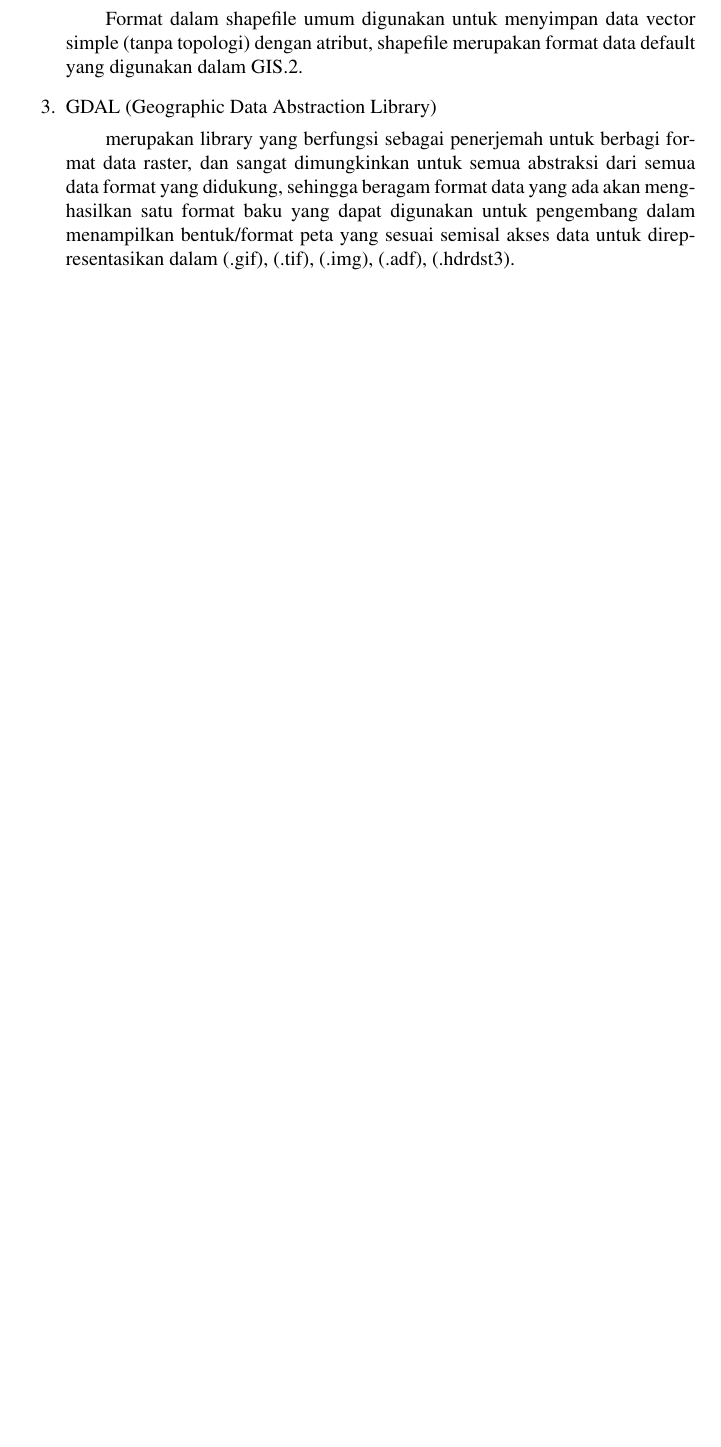
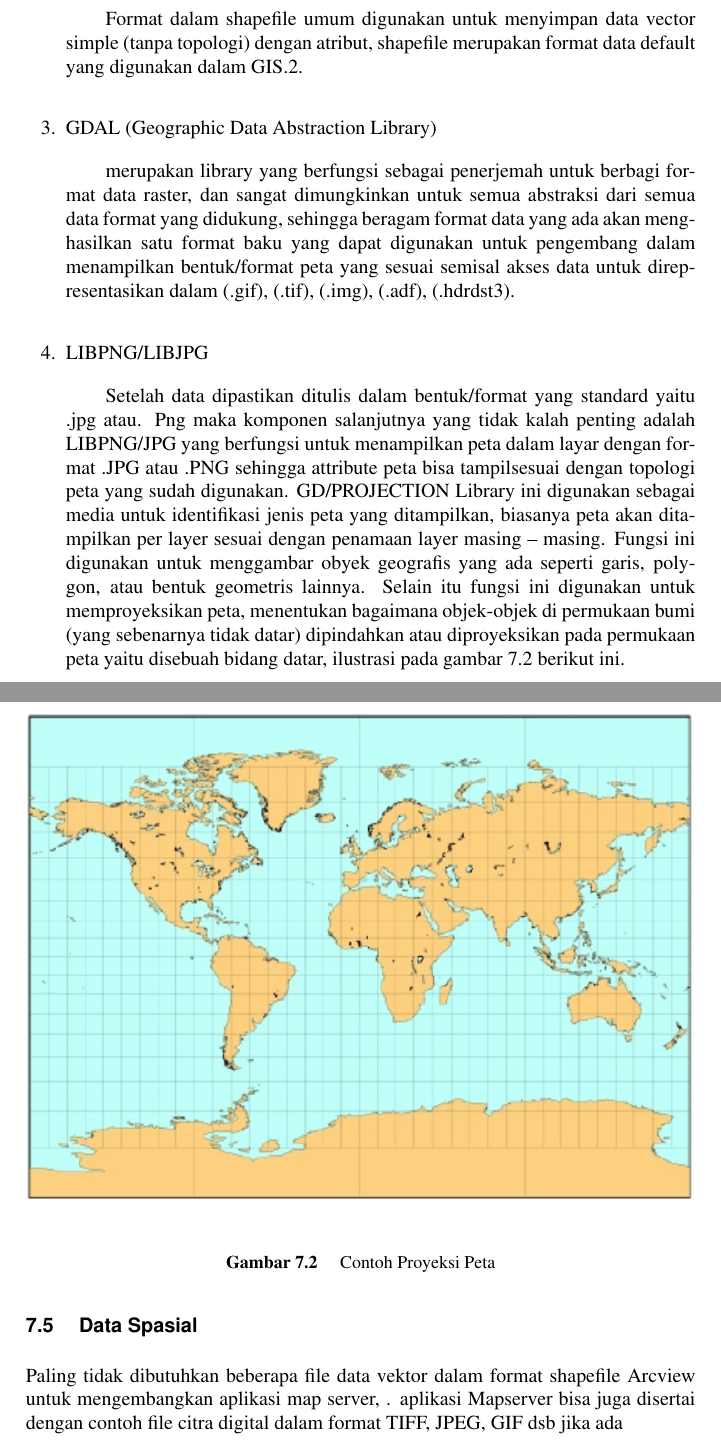
Before and after one commit to BukuInformatika/GIS2019, a LaTeX thesis (main.tex, which reads chapters/MAPSERVER.tex): part of page 77 of 80 before the commit and two parts of pages 77 and 78 of 82 after it, the two joined at a grey line, cut so that both start at the same text, the shorter picture padded with empty space. Compiled offline with pdfLaTeX.

Commit message:
menambah materi mengenai MapServer

```diff
--- a/chapters/MAPSERVER.tex
+++ b/chapters/MAPSERVER.tex
@@ -60,4 +60,19 @@ Dalam MapServer yang sudah berjalan ada beberapa Komponen utama yang digunakan s
 
 \item GDAL (Geographic Data Abstraction Library)
 \subitem merupakan library yang berfungsi sebagai penerjemah untuk berbagi format data raster, dan sangat dimungkinkan untuk semua abstraksi dari semua data format yang didukung, sehingga beragam format data yang ada akan menghasilkan satu format baku yang dapat digunakan untuk pengembang dalam menampilkan bentuk/format peta yang sesuai semisal akses data untuk direpresentasikan dalam (.gif), (.tif), (.img), (.adf), (.hdrdst3).
+
+
+\item LIBPNG/LIBJPG
+\subitem Setelah data dipastikan ditulis dalam bentuk/format yang standard yaitu .jpg atau. Png maka komponen salanjutnya yang tidak kalah penting adalah LIBPNG/JPG yang berfungsi untuk menampilkan peta dalam layar dengan format .JPG atau .PNG sehingga attribute peta bisa tampilsesuai dengan topologi peta yang sudah digunakan.
+GD/PROJECTION Library ini digunakan sebagai media untuk identifikasi jenis peta yang ditampilkan, biasanya peta akan ditampilkan per layer sesuai dengan penamaan layer masing –  masing.
+Fungsi ini digunakan untuk menggambar obyek geografis yang ada seperti garis, polygon, atau bentuk geometris lainnya. Selain itu fungsi ini digunakan untuk memproyeksikan peta, menentukan bagaimana objek-objek di permukaan bumi (yang sebenarnya tidak datar) dipindahkan atau diproyeksikan pada permukaan peta yaitu disebuah bidang datar, ilustrasi pada gambar \ref{Contoh Proyeksi Peta} berikut ini.
+\begin{figure}[ht]
+\centering
+\includegraphics[width=1\textwidth]{pictures/contoh_proyeksi_peta}
+\caption{Contoh Proyeksi Peta}
+\label{Contoh Proyeksi Peta}
+\end{figure}
 \end{enumerate}
+
+\section{ Data Spasial}
+Paling tidak dibutuhkan beberapa file data vektor dalam format shapefile Arcview untuk mengembangkan aplikasi map server, . aplikasi Mapserver bisa juga disertai dengan contoh file citra digital dalam format TIFF, JPEG, GIF dsb jika ada
```
Also changed, not shown: main.pdf, pictures/contoh_proyeksi_peta.png (added).
